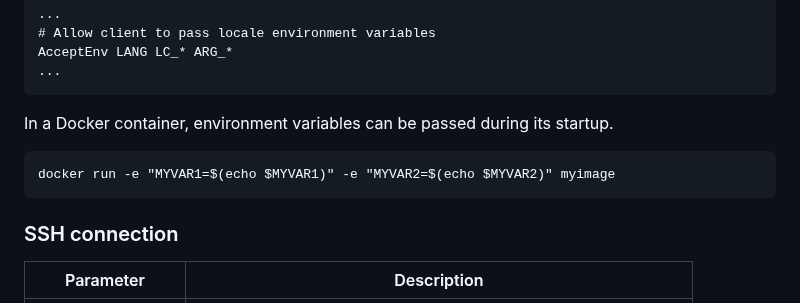
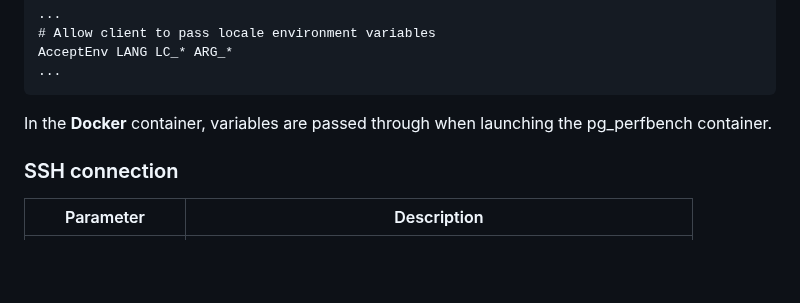
Before and after one commit to TantorLabs/pg_perfbench, a Markdown page: README.md, the part around one of its changes. Rendered like a GitHub page; blank space fills up the shorter version.

````diff
--- a/README.md
+++ b/README.md
@@ -83,10 +84,8 @@ AcceptEnv LANG LC_* ARG_*
 ...
 ```
 
-In a Docker container, environment variables can be passed during its startup.
-```
-docker run -e "MYVAR1=$(echo $MYVAR1)" -e "MYVAR2=$(echo $MYVAR2)" myimage
-```
+In the **Docker** container, variables are passed through when launching the pg_perfbench container.
+
 ### SSH connection
 
 | Parameter           | Description                                                      |
````
Also changed, not shown: other parts of README.md (+1 -0 lines).
